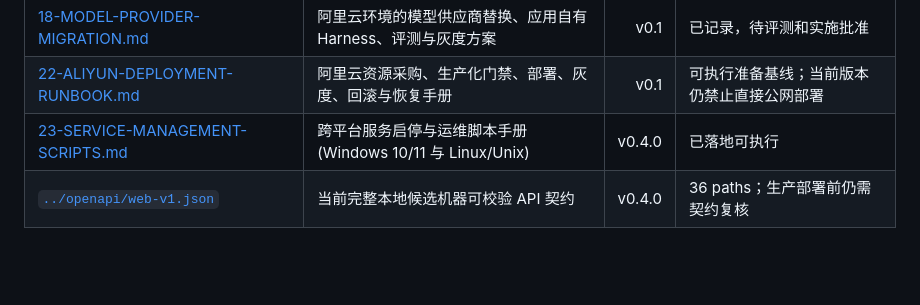
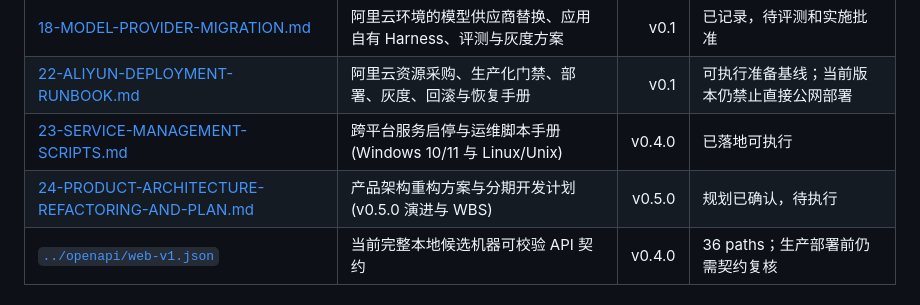
Before and after one commit to chjesu/math-error-notebook-web, a Markdown page: docs/README.md, the part around the change. Rendered like a GitHub page; blank space fills up the shorter version.

Commit message:
docs: add product architecture refactoring plan and detailed WBS milestones

```diff
--- a/docs/README.md
+++ b/docs/README.md
@@ -38,6 +38,7 @@
 | [18-MODEL-PROVIDER-MIGRATION.md](./18-MODEL-PROVIDER-MIGRATION.md) | 阿里云环境的模型供应商替换、应用自有 Harness、评测与灰度方案 | v0.1 | 已记录，待评测和实施批准 |
 | [22-ALIYUN-DEPLOYMENT-RUNBOOK.md](./22-ALIYUN-DEPLOYMENT-RUNBOOK.md) | 阿里云资源采购、生产化门禁、部署、灰度、回滚与恢复手册 | v0.1 | 可执行准备基线；当前版本仍禁止直接公网部署 |
 | [23-SERVICE-MANAGEMENT-SCRIPTS.md](./23-SERVICE-MANAGEMENT-SCRIPTS.md) | 跨平台服务启停与运维脚本手册 (Windows 10/11 与 Linux/Unix) | v0.4.0 | 已落地可执行 |
+| [24-PRODUCT-ARCHITECTURE-REFACTORING-AND-PLAN.md](./24-PRODUCT-ARCHITECTURE-REFACTORING-AND-PLAN.md) | 产品架构重构方案与分期开发计划 (v0.5.0 演进与 WBS) | v0.5.0 | 规划已确认，待执行 |
 | [`../openapi/web-v1.json`](../openapi/web-v1.json) | 当前完整本地候选机器可校验 API 契约 | v0.4.0 | 36 paths；生产部署前仍需契约复核 |
 
 ## 活跃需求
```
Also changed, not shown: README.md (+1 -0 lines), docs/24-PRODUCT-ARCHITECTURE-REFACTORING-AND-PLAN.md (added, +288 -0 lines).
